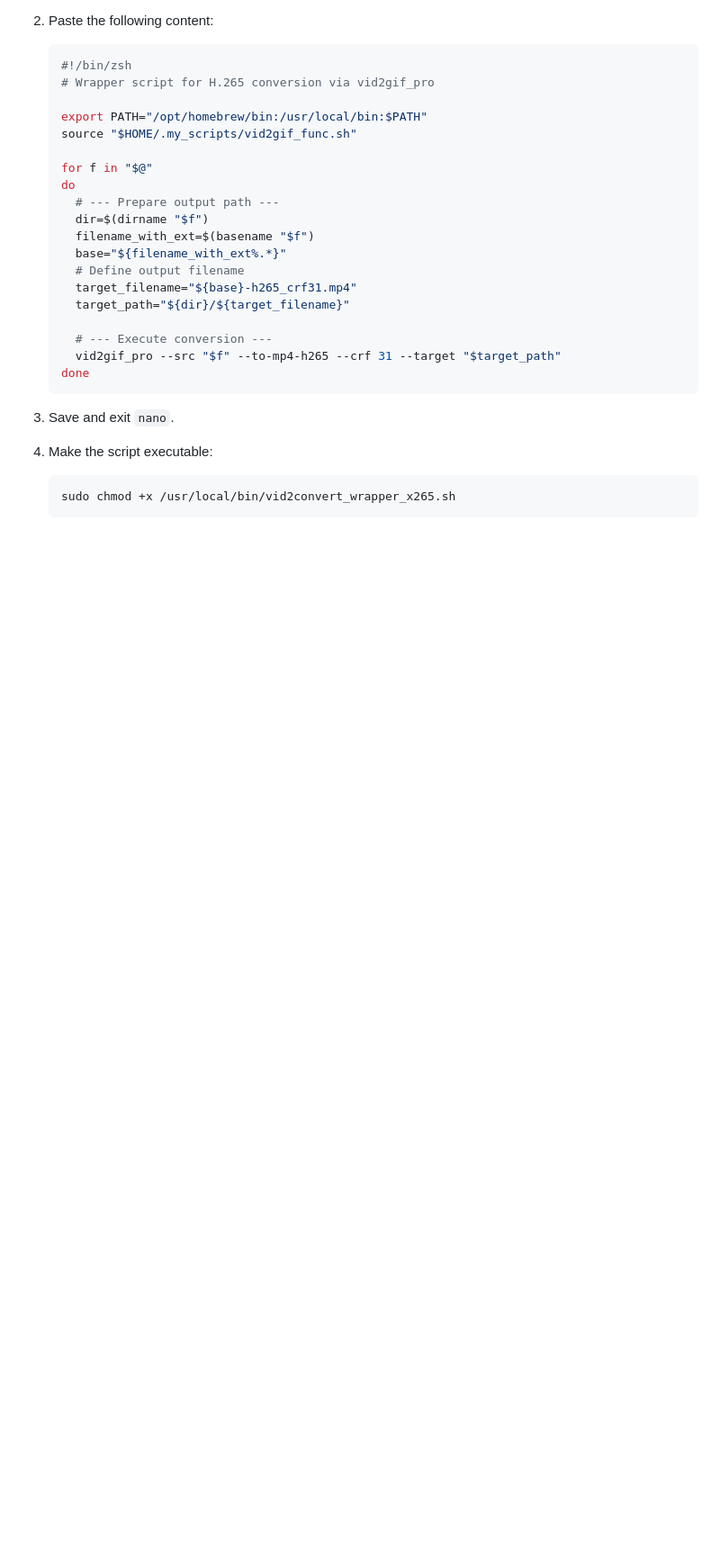
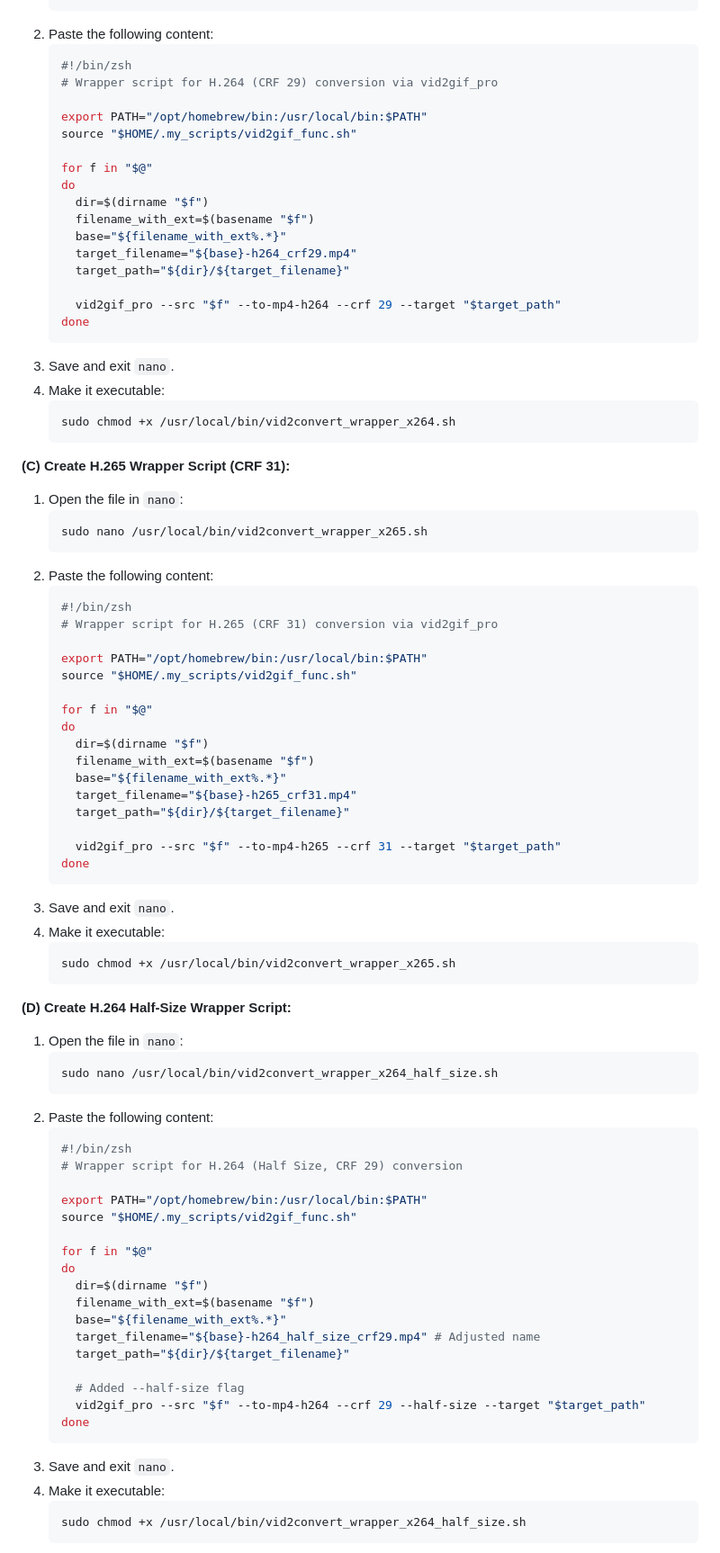
Before and after one commit to centminmod/ffmpeg-video-to-gif, a Markdown page: readme-macos-qucikactions-1.md, the part around the change printed below. Shown: that part at 90% size. GitHub-like rendering; blank space fills up the shorter version.

````diff
--- a/readme-macos-qucikactions-1.md
+++ b/readme-macos-qucikactions-1.md
@@ -120,28 +71,88 @@ We'll create separate scripts in `/usr/local/bin` for each conversion type (GIF,
 2.  Paste the following content:
     ```bash
     #!/bin/zsh
-    # Wrapper script for H.265 conversion via vid2gif_pro
+    # Wrapper script for H.264 (CRF 29) conversion via vid2gif_pro
 
     export PATH="/opt/homebrew/bin:/usr/local/bin:$PATH"
     source "$HOME/.my_scripts/vid2gif_func.sh"
 
     for f in "$@"
     do
-      # --- Prepare output path ---
       dir=$(dirname "$f")
       filename_with_ext=$(basename "$f")
       base="${filename_with_ext%.*}"
-      # Define output filename
+      target_filename="${base}-h264_crf29.mp4"
+      target_path="${dir}/${target_filename}"
+
+      vid2gif_pro --src "$f" --to-mp4-h264 --crf 29 --target "$target_path"
+    done
+    ```
+3.  Save and exit `nano`.
+4.  Make it executable:
+    ```bash
+    sudo chmod +x /usr/local/bin/vid2convert_wrapper_x264.sh
+    ```
+
+**(C) Create H.265 Wrapper Script (CRF 31):**
+
+1.  Open the file in `nano`:
+    ```bash
+    sudo nano /usr/local/bin/vid2convert_wrapper_x265.sh
+    ```
+2.  Paste the following content:
+    ```bash
+    #!/bin/zsh
+    # Wrapper script for H.265 (CRF 31) conversion via vid2gif_pro
+
+    export PATH="/opt/homebrew/bin:/usr/local/bin:$PATH"
+    source "$HOME/.my_scripts/vid2gif_func.sh"
+
+    for f in "$@"
+    do
+      dir=$(dirname "$f")
+      filename_with_ext=$(basename "$f")
+      base="${filename_with_ext%.*}"
       target_filename="${base}-h265_crf31.mp4"
       target_path="${dir}/${target_filename}"
 
-      # --- Execute conversion ---
       vid2gif_pro --src "$f" --to-mp4-h265 --crf 31 --target "$target_path"
     done
     ```
-
 3.  Save and exit `nano`.
-
-4.  Make the script executable:
+4.  Make it executable:
     ```bash
     sudo chmod +x /usr/local/bin/vid2convert_wrapper_x265.sh
+    ```
+
+**(D) Create H.264 Half-Size Wrapper Script:**
+
+1.  Open the file in `nano`:
+    ```bash
+    sudo nano /usr/local/bin/vid2convert_wrapper_x264_half_size.sh
+    ```
+2.  Paste the following content:
+    ```bash
+    #!/bin/zsh
+    # Wrapper script for H.264 (Half Size, CRF 29) conversion
+
+    export PATH="/opt/homebrew/bin:/usr/local/bin:$PATH"
+    source "$HOME/.my_scripts/vid2gif_func.sh"
+
+    for f in "$@"
+    do
+      dir=$(dirname "$f")
+      filename_with_ext=$(basename "$f")
+      base="${filename_with_ext%.*}"
+      target_filename="${base}-h264_half_size_crf29.mp4" # Adjusted name
+      target_path="${dir}/${target_filename}"
+
+      # Added --half-size flag
+      vid2gif_pro --src "$f" --to-mp4-h264 --crf 29 --half-size --target "$target_path"
+    done
+    ```
+3.  Save and exit `nano`.
+4.  Make it executable:
+    ```bash
+    sudo chmod +x /usr/local/bin/vid2convert_wrapper_x264_half_size.sh
+    ```
+
````
Also changed, not shown: other parts of readme-macos-qucikactions-1.md (+72 -80 lines).
